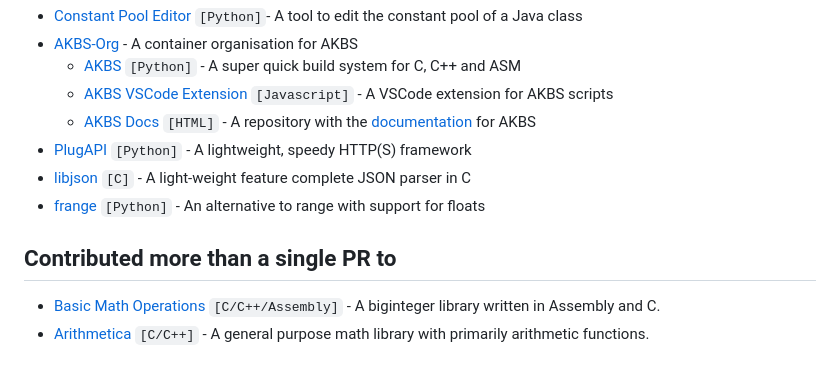
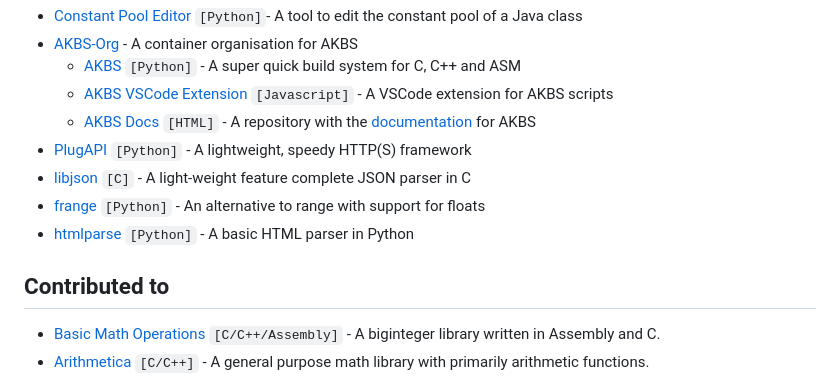
Before and after one commit to AaravMalani/AaravMalani, a Markdown page: README.md, the part around the change. GitHub-like rendering.

```diff
--- a/README.md
+++ b/README.md
@@ -56,8 +56,9 @@ I'm a fifteen year old independent (as should be) developer fluent in numerous d
 - [PlugAPI](https://github.com/AaravMalani/PlugAPI) `[Python]` - A lightweight, speedy HTTP(S) framework
 - [libjson](https://github.com/AaravMalani/libjson) `[C]` - A light-weight feature complete JSON parser in C
 - [frange](https://github.com/AaravMalani/frange) `[Python]` - An alternative to range with support for floats
+- [htmlparse](https://github.com/AaravMalani/htmlparse) `[Python]` - A basic HTML parser in Python
 
-## Contributed more than a single PR to
+## Contributed to
 - [Basic Math Operations](https://github.com/avighnac/basic_math_operations) `[C/C++/Assembly]` - A biginteger library written in Assembly and C.
 - [Arithmetica](https://github.com/avighnac/arithmetica) `[C/C++]` - A general purpose math library with primarily arithmetic functions.
 
```
